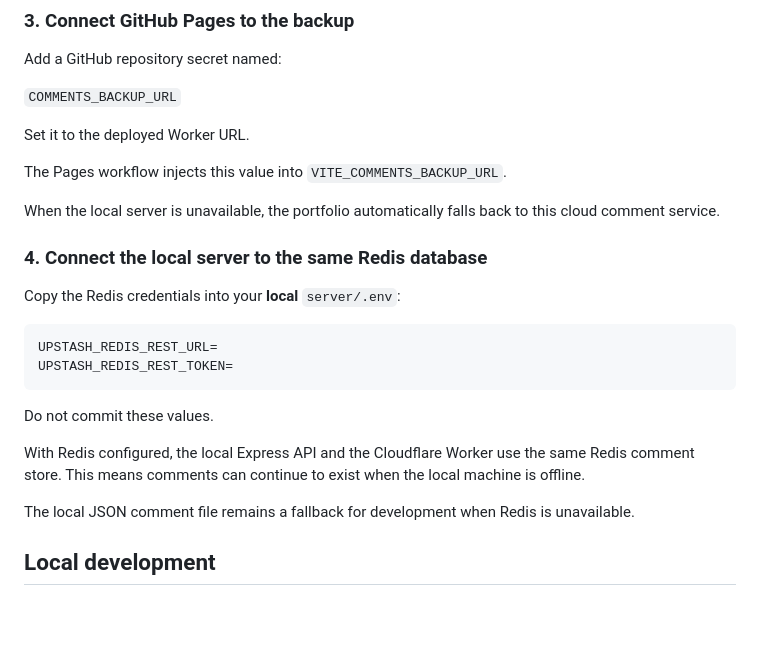
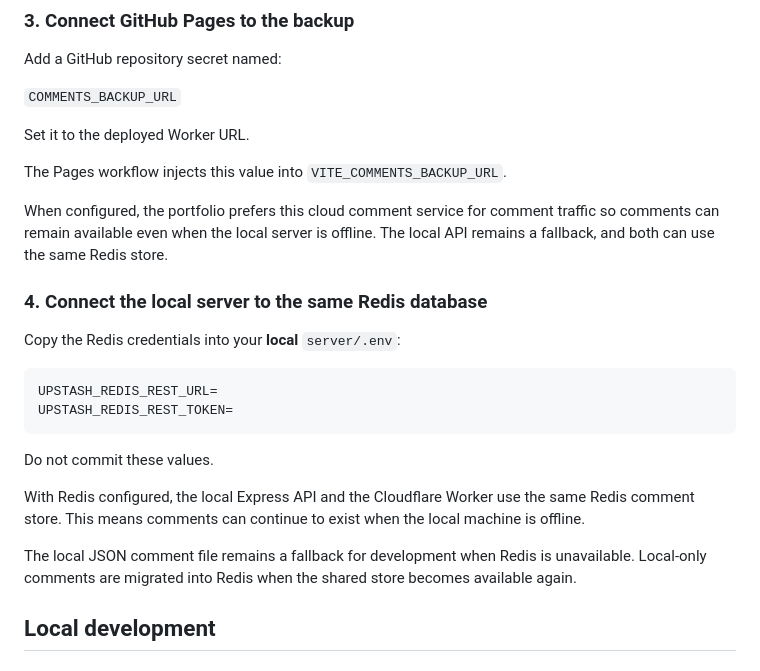
Before and after one commit to ZulTheDev/ZulTheDev.github.io, a Markdown page: README.md, the part around the change. GitHub-like rendering; blank space fills up the shorter version.

Commit message:
docs: clarify 24/7 cloud comment failover

```diff
--- a/README.md
+++ b/README.md
@@ -98,7 +98,7 @@ Set it to the deployed Worker URL.
 
 The Pages workflow injects this value into `VITE_COMMENTS_BACKUP_URL`.
 
-When the local server is unavailable, the portfolio automatically falls back to this cloud comment service.
+When configured, the portfolio prefers this cloud comment service for comment traffic so comments can remain available even when the local server is offline. The local API remains a fallback, and both can use the same Redis store.
 
 ### 4. Connect the local server to the same Redis database
 
@@ -113,7 +113,7 @@ Do not commit these values.
 
 With Redis configured, the local Express API and the Cloudflare Worker use the same Redis comment store. This means comments can continue to exist when the local machine is offline.
 
-The local JSON comment file remains a fallback for development when Redis is unavailable.
+The local JSON comment file remains a fallback for development when Redis is unavailable. Local-only comments are migrated into Redis when the shared store becomes available again.
 
 ## Local development
 
```
